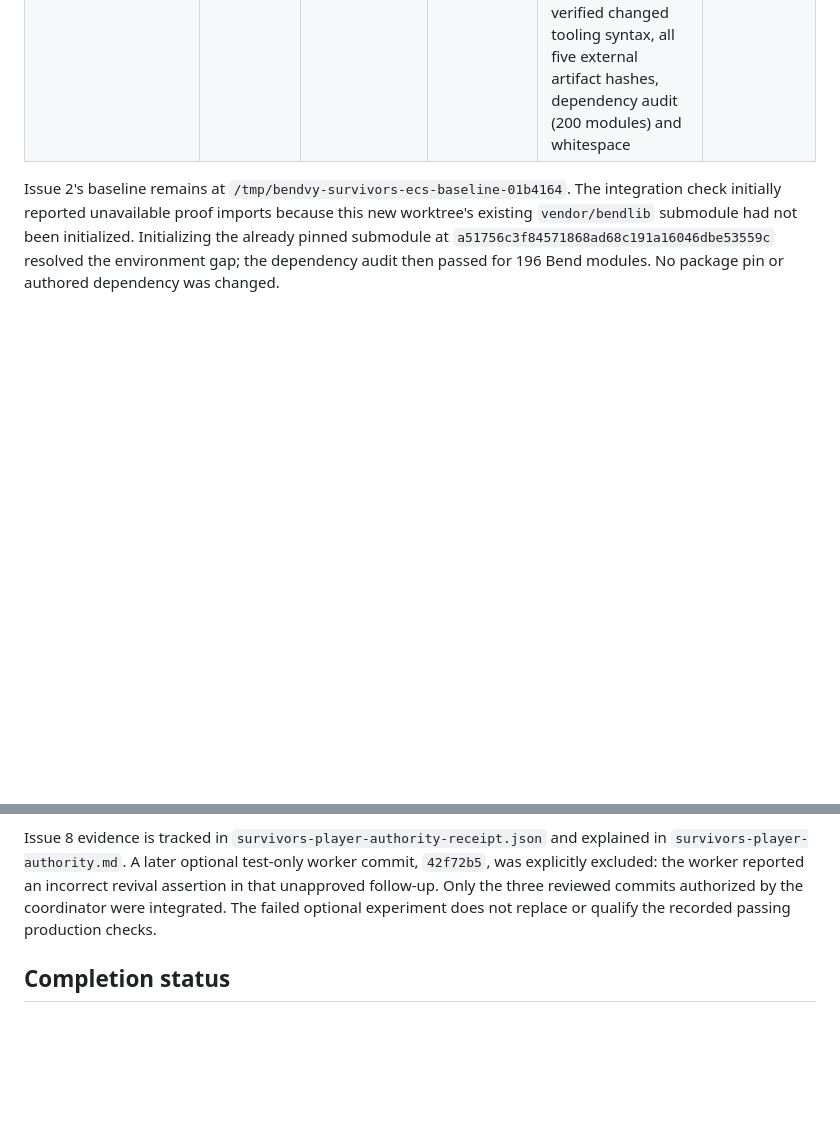
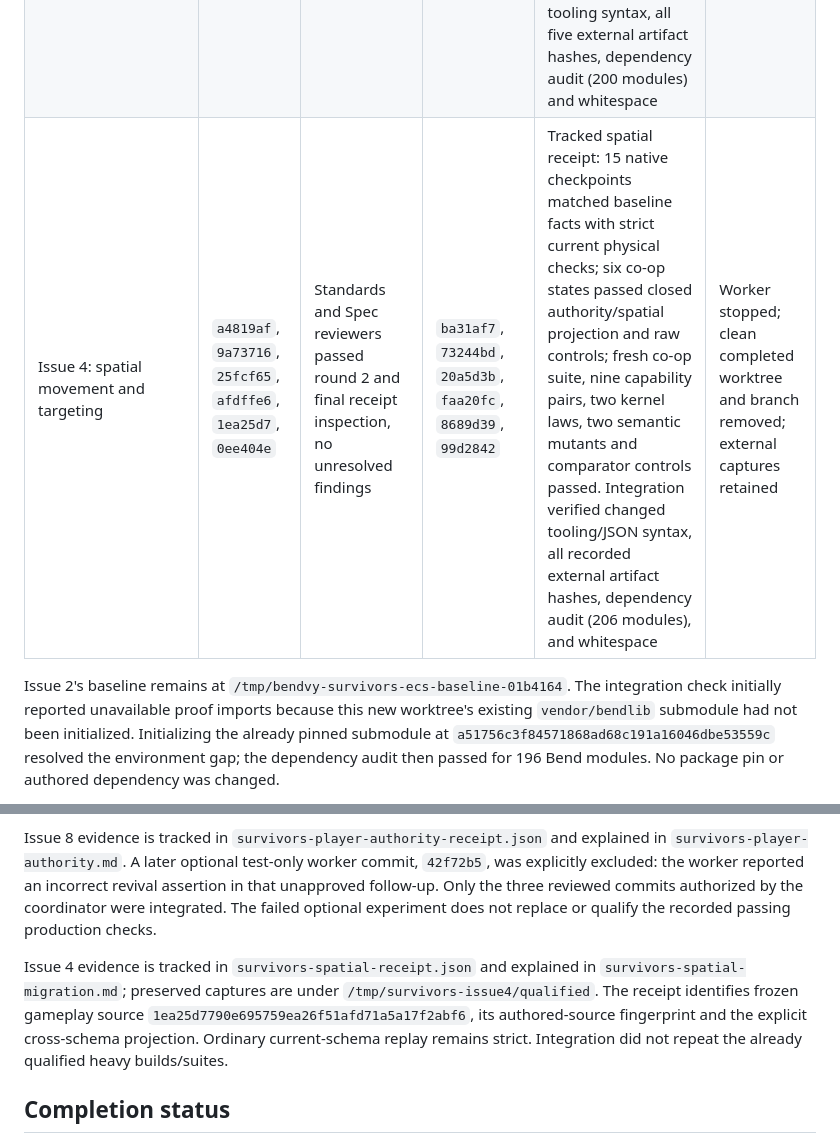
Before and after one commit to dearlordylord/beat-that-swarm-survivors, a Markdown page: research/survivors-ecs-integration.md, 2 parts joined by grey strips. GitHub-like rendering; blank space fills up the shorter version.

Commit message:
docs: record reviewed spatial migration integration

```diff
--- a/research/survivors-ecs-integration.md
+++ b/research/survivors-ecs-integration.md
@@ -30,6 +30,7 @@ or publication is performed without a subsequent coordinator instruction.
 | Issue 2: baseline and qualification contract | `278cde1` | Standards and Spec reviewers passed round 1; coordinator verified 39 artifact hashes, 546 archived source files, raw mutation controls and six co-op snapshots | `94adec5` | Python syntax, receipt JSON parsing, both capture-module Node syntax checks, dependency audit and whitespace checks passed | Completed worker worktree and branch removed; external baseline retained |
 | Issue 3: typed simulation/encoding boundary | `3267660`, `86c4b16`, `104e044` | Standards and Spec reviewers passed round 2 after diagnostic callers and benchmark timing were repaired | `50f62d5`, `c0b38f3`, `2ec740c` | Coordinator's native receipt: 15 checkpoints across three traces exactly matched baseline sparse ECS payloads, with Node unavailable and stable native source fingerprint; full co-op reliability, 43 UI checks, typed boundary, dense contacts, five rejoin mutants and attach proof passed. Integration reran changed JavaScript syntax, dependency audit (199 Bend modules) and whitespace checks | Completed worker worktree and branch removed; external receipts retained |
 | Issue 8: explicit player/session authority | `38f0f6b`, `9f2a949`, `a3d2bc9` | Standards and Spec reviewers passed formal round 1 with no unresolved findings | `8bc3d2f`, `8bff3d9`, `bccc187` | Tracked authority receipt: 15 native checkpoints across three traces exactly matched baseline, six co-op states matched after explicit authority partition/tag changes with physical metadata retained, five raw authority controls detected mutations, public journeys and full co-op checks passed. Integration verified changed tooling syntax, all five external artifact hashes, dependency audit (200 modules) and whitespace | Worker stopped; clean completed worktree and branch removed; external receipts retained |
+| Issue 4: spatial movement and targeting | `a4819af`, `9a73716`, `25fcf65`, `afdffe6`, `1ea25d7`, `0ee404e` | Standards and Spec reviewers passed round 2 and final receipt inspection, no unresolved findings | `ba31af7`, `73244bd`, `20a5d3b`, `faa20fc`, `8689d39`, `99d2842` | Tracked spatial receipt: 15 native checkpoints matched baseline facts with strict current physical checks; six co-op states passed closed authority/spatial projection and raw controls; fresh co-op suite, nine capability pairs, two kernel laws, two semantic mutants and comparator controls passed. Integration verified changed tooling/JSON syntax, all recorded external artifact hashes, dependency audit (206 modules), and whitespace | Worker stopped; clean completed worktree and branch removed; external captures retained |
 
 Issue 2's baseline remains at
 `/tmp/bendvy-survivors-ecs-baseline-01b4164`. The integration check initially
@@ -54,6 +55,13 @@ revival assertion in that unapproved follow-up. Only the three reviewed commits
 authorized by the coordinator were integrated. The failed optional experiment
 does not replace or qualify the recorded passing production checks.
 
+Issue 4 evidence is tracked in `survivors-spatial-receipt.json` and explained in
+`survivors-spatial-migration.md`; preserved captures are under
+`/tmp/survivors-issue4/qualified`. The receipt identifies frozen gameplay source
+`1ea25d7790e695759ea26f51afd71a5a17f2abf6`, its authored-source fingerprint and
+the explicit cross-schema projection. Ordinary current-schema replay remains
+strict. Integration did not repeat the already qualified heavy builds/suites.
+
 ## Completion status
 
 Implementation and qualification are pending. This record alone does not prove
```
